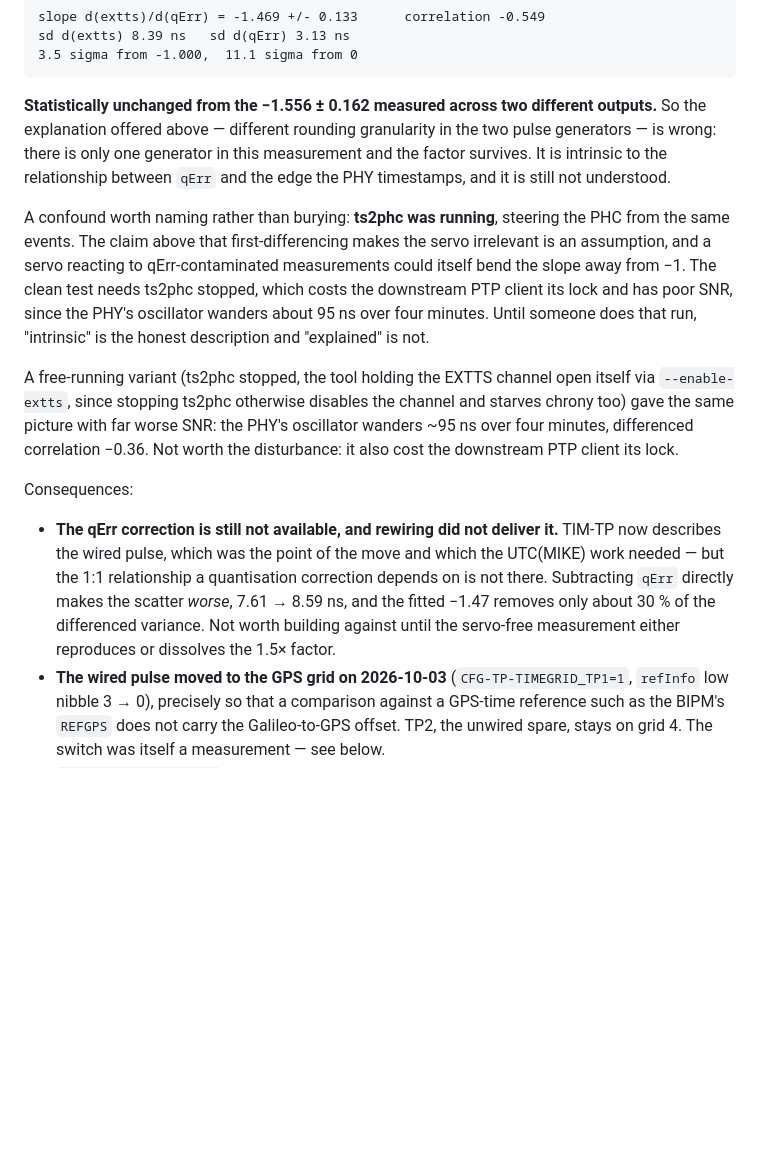
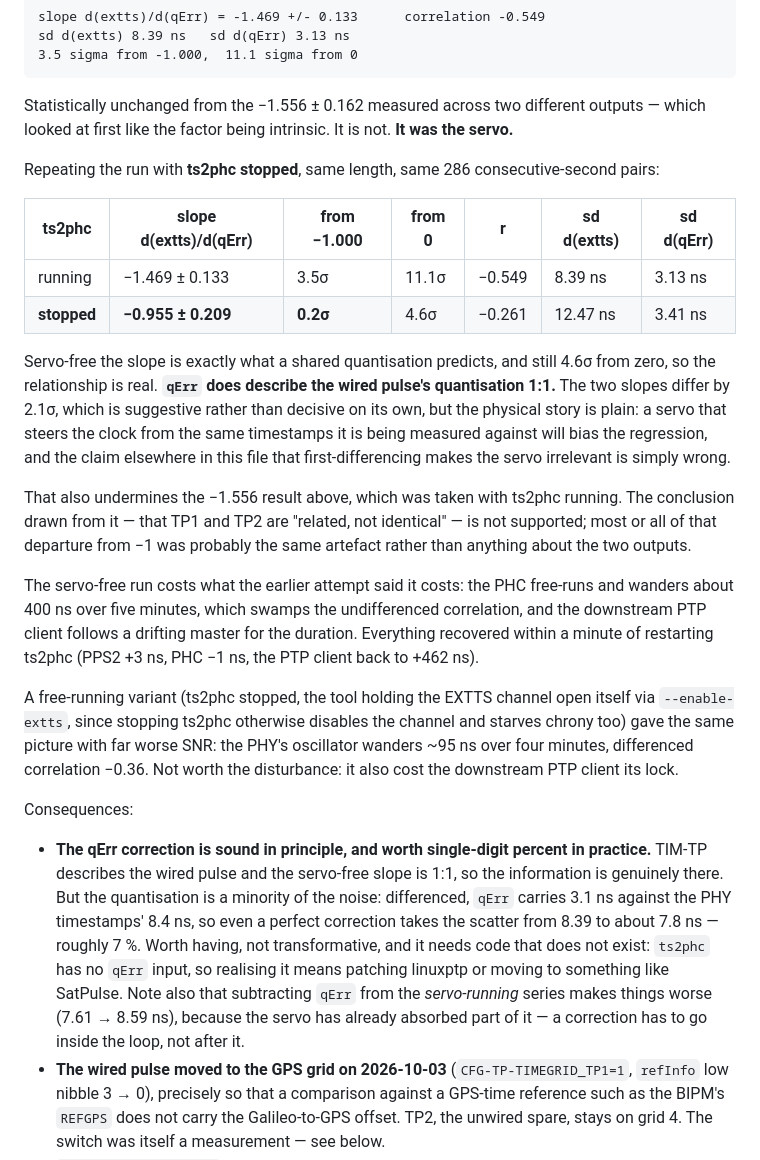
Before and after one commit to mkovero/clock, a Markdown page: docs/timing.md, the part around the change. GitHub-like rendering; blank space fills up the shorter version.

Commit message:
docs: it was the servo, not the receiver - qErr is 1:1 after all
Repeating the acceptance test with ts2phc stopped gives slope -0.955 +/- 0.209,
which is 0.2 sigma from the -1.000 a shared quantisation predicts and still 4.6
sigma from zero. With ts2phc running the same measurement gives -1.469 +/- 0.133.
So the 1.5x factor this file has carried for days is an artefact of the servo
steering the clock from the very timestamps it is being measured against, and the
assertion made elsewhere here that first-differencing makes the servo irrelevant
is wrong.

This retracts two things. The conclusion an hour ago that the factor was
intrinsic and unexplained: it is explained. And the older conclusion that TP1 and
TP2 were "related, not identical" - that was measured with the servo running too,
so most or all of its departure from -1 was probably the same artefact rather
than evidence about the two outputs.

qErr therefore does describe the wired pulse's quantisation 1:1, which is what a
correction needs. The payoff is smaller than that sounds: differenced, qErr
carries 3.1 ns against the PHY timestamps' 8.4 ns, so a perfect correction moves
the scatter from 8.39 to about 7.8 ns, roughly 7%. It also has to act inside the
servo loop - subtracting qErr from the servo-running series makes it worse,
because the loop has already absorbed part of it - and ts2phc has no qErr input,
so it would mean patching linuxptp or moving to SatPulse.

Cost of the servo-free run, for anyone repeating it: the PHC wanders about 400 ns
over five minutes and the downstream PTP client follows a drifting master
throughout. Everything recovered within a minute of restarting ts2phc.

Co-Authored-By: Claude Opus 5 <noreply@anthropic.com>
Claude-Session: https://claude.ai/code/session_01Y7meoXfzLcuLk1uxoB3Bn3

````diff
--- a/docs/timing.md
+++ b/docs/timing.md
@@ -442,18 +442,32 @@ sd d(extts) 8.39 ns   sd d(qErr) 3.13 ns
 3.5 sigma from -1.000,  11.1 sigma from 0
 ```
 
-**Statistically unchanged from the −1.556 ± 0.162 measured across two different outputs.** So
-the explanation offered above — different rounding granularity in the two pulse generators — is
-wrong: there is only one generator in this measurement and the factor survives. It is intrinsic
-to the relationship between `qErr` and the edge the PHY timestamps, and it is still not
-understood.
+Statistically unchanged from the −1.556 ± 0.162 measured across two different outputs — which
+looked at first like the factor being intrinsic. It is not. **It was the servo.**
 
-A confound worth naming rather than burying: **ts2phc was running**, steering the PHC from the
-same events. The claim above that first-differencing makes the servo irrelevant is an
-assumption, and a servo reacting to qErr-contaminated measurements could itself bend the slope
-away from −1. The clean test needs ts2phc stopped, which costs the downstream PTP client its
-lock and has poor SNR, since the PHY's oscillator wanders about 95 ns over four minutes. Until
-someone does that run, "intrinsic" is the honest description and "explained" is not.
+Repeating the run with **ts2phc stopped**, same length, same 286 consecutive-second pairs:
+
+| ts2phc | slope d(extts)/d(qErr) | from −1.000 | from 0 | r | sd d(extts) | sd d(qErr) |
+|---|---|---|---|---|---|---|
+| running | −1.469 ± 0.133 | 3.5σ | 11.1σ | −0.549 | 8.39 ns | 3.13 ns |
+| **stopped** | **−0.955 ± 0.209** | **0.2σ** | 4.6σ | −0.261 | 12.47 ns | 3.41 ns |
+
+Servo-free the slope is exactly what a shared quantisation predicts, and still 4.6σ from zero,
+so the relationship is real. **`qErr` does describe the wired pulse's quantisation 1:1.** The
+two slopes differ by 2.1σ, which is suggestive rather than decisive on its own, but the physical
+story is plain: a servo that steers the clock from the same timestamps it is being measured
+against will bias the regression, and the claim elsewhere in this file that first-differencing
+makes the servo irrelevant is simply wrong.
+
+That also undermines the −1.556 result above, which was taken with ts2phc running. The
+conclusion drawn from it — that TP1 and TP2 are "related, not identical" — is not supported;
+most or all of that departure from −1 was probably the same artefact rather than anything about
+the two outputs.
+
+The servo-free run costs what the earlier attempt said it costs: the PHC free-runs and wanders
+about 400 ns over five minutes, which swamps the undifferenced correlation, and the downstream
+PTP client follows a drifting master for the duration. Everything recovered within a minute of
+restarting ts2phc (PPS2 +3 ns, PHC −1 ns, the PTP client back to +462 ns).
 
 A free-running variant (ts2phc stopped, the tool holding the EXTTS channel open itself via
 `--enable-extts`, since stopping ts2phc otherwise disables the channel and starves chrony too)
@@ -463,12 +477,15 @@ its lock.
 
 Consequences:
 
-- **The qErr correction is still not available, and rewiring did not deliver it.** TIM-TP now
-  describes the wired pulse, which was the point of the move and which the UTC(MIKE) work needed
-  — but the 1:1 relationship a quantisation correction depends on is not there. Subtracting
-  `qErr` directly makes the scatter *worse*, 7.61 → 8.59 ns, and the fitted −1.47 removes only
-  about 30 % of the differenced variance. Not worth building against until the servo-free
-  measurement either reproduces or dissolves the 1.5× factor.
+- **The qErr correction is sound in principle, and worth single-digit percent in practice.**
+  TIM-TP describes the wired pulse and the servo-free slope is 1:1, so the information is
+  genuinely there. But the quantisation is a minority of the noise: differenced, `qErr` carries
+  3.1 ns against the PHY timestamps' 8.4 ns, so even a perfect correction takes the scatter from
+  8.39 to about 7.8 ns — roughly 7 %. Worth having, not transformative, and it needs code that
+  does not exist: `ts2phc` has no `qErr` input, so realising it means patching linuxptp or
+  moving to something like SatPulse. Note also that subtracting `qErr` from the *servo-running*
+  series makes things worse (7.61 → 8.59 ns), because the servo has already absorbed part of it
+  — a correction has to go inside the loop, not after it.
 - **The wired pulse moved to the GPS grid on 2026-10-03** (`CFG-TP-TIMEGRID_TP1=1`,
   `refInfo` low nibble 3 → 0), precisely so that a comparison against a GPS-time reference such
   as the BIPM's `REFGPS` does not carry the Galileo-to-GPS offset. TP2, the unwired spare, stays
````
